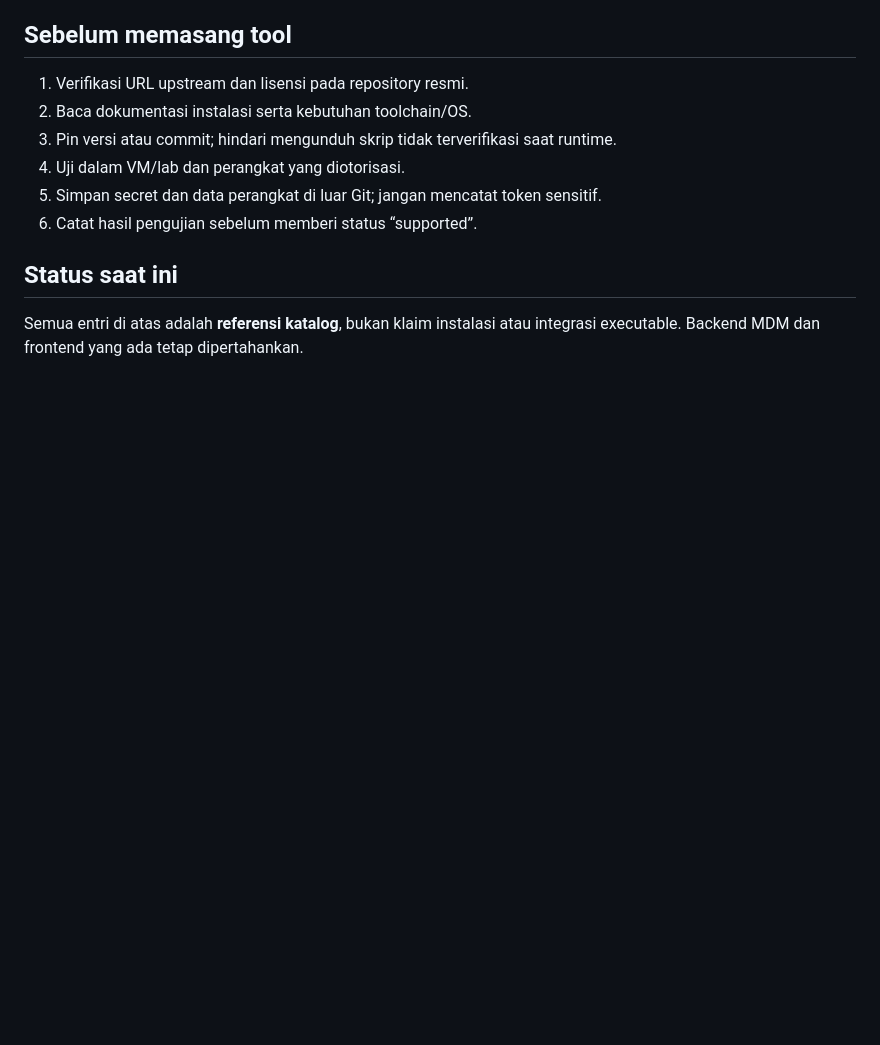
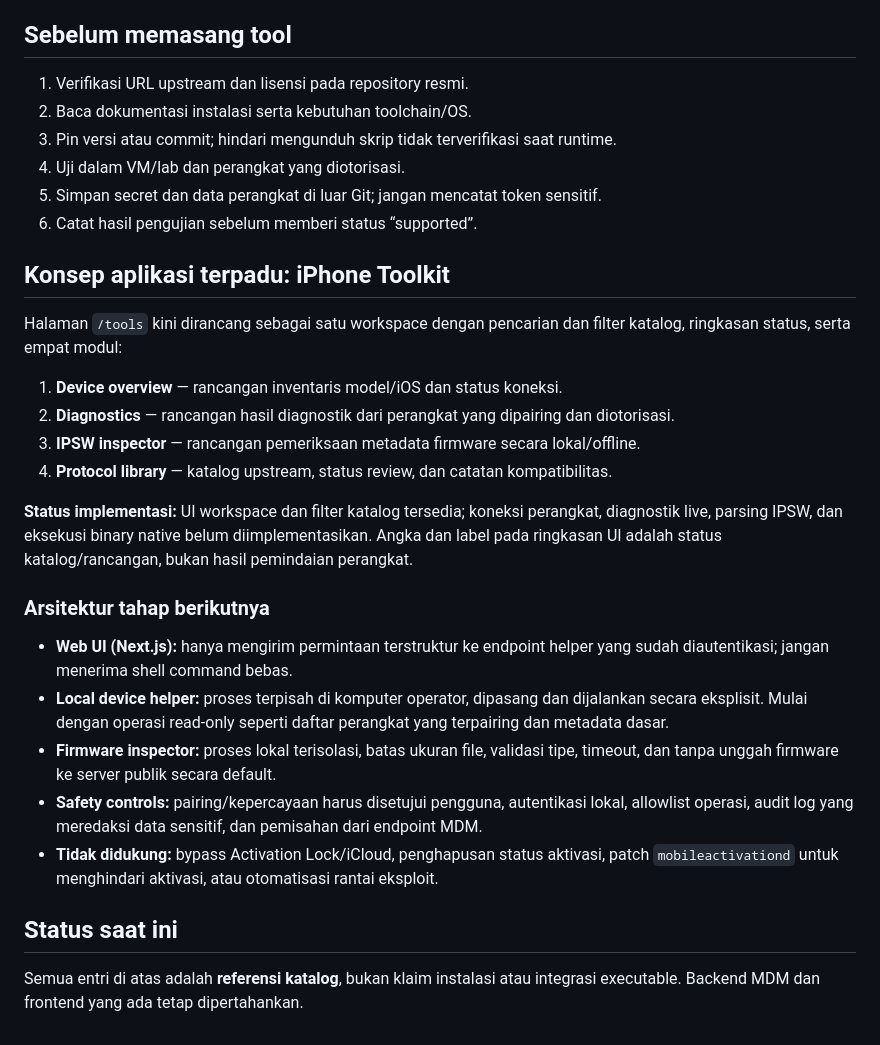
Before and after one commit to Strong-Bee/mdm_server, a Markdown page: docs/IOS-RESEARCH-TOOLS.md, the part around the change. Rendered like a GitHub page; blank space fills up the shorter version.

Commit message:
Document unified iPhone toolkit architecture and implementation status

```diff
--- a/docs/IOS-RESEARCH-TOOLS.md
+++ b/docs/IOS-RESEARCH-TOOLS.md
@@ -46,6 +46,27 @@ Katalog ini bersifat referensi dan inventaris. Repository MDM tidak mengimplemen
 5. Simpan secret dan data perangkat di luar Git; jangan mencatat token sensitif.
 6. Catat hasil pengujian sebelum memberi status “supported”.
 
+
+## Konsep aplikasi terpadu: iPhone Toolkit
+
+Halaman `/tools` kini dirancang sebagai satu workspace dengan pencarian dan filter katalog, ringkasan status, serta empat modul:
+
+1. **Device overview** — rancangan inventaris model/iOS dan status koneksi.
+2. **Diagnostics** — rancangan hasil diagnostik dari perangkat yang dipairing dan diotorisasi.
+3. **IPSW inspector** — rancangan pemeriksaan metadata firmware secara lokal/offline.
+4. **Protocol library** — katalog upstream, status review, dan catatan kompatibilitas.
+
+**Status implementasi:** UI workspace dan filter katalog tersedia; koneksi perangkat, diagnostik live, parsing IPSW, dan eksekusi binary native belum diimplementasikan. Angka dan label pada ringkasan UI adalah status katalog/rancangan, bukan hasil pemindaian perangkat.
+
+### Arsitektur tahap berikutnya
+
+- **Web UI (Next.js):** hanya mengirim permintaan terstruktur ke endpoint helper yang sudah diautentikasi; jangan menerima shell command bebas.
+- **Local device helper:** proses terpisah di komputer operator, dipasang dan dijalankan secara eksplisit. Mulai dengan operasi read-only seperti daftar perangkat yang terpairing dan metadata dasar.
+- **Firmware inspector:** proses lokal terisolasi, batas ukuran file, validasi tipe, timeout, dan tanpa unggah firmware ke server publik secara default.
+- **Safety controls:** pairing/kepercayaan harus disetujui pengguna, autentikasi lokal, allowlist operasi, audit log yang meredaksi data sensitif, dan pemisahan dari endpoint MDM.
+- **Tidak didukung:** bypass Activation Lock/iCloud, penghapusan status aktivasi, patch `mobileactivationd` untuk menghindari aktivasi, atau otomatisasi rantai eksploit.
+
+
 ## Status saat ini
 
 Semua entri di atas adalah **referensi katalog**, bukan klaim instalasi atau integrasi executable. Backend MDM dan frontend yang ada tetap dipertahankan.
```
